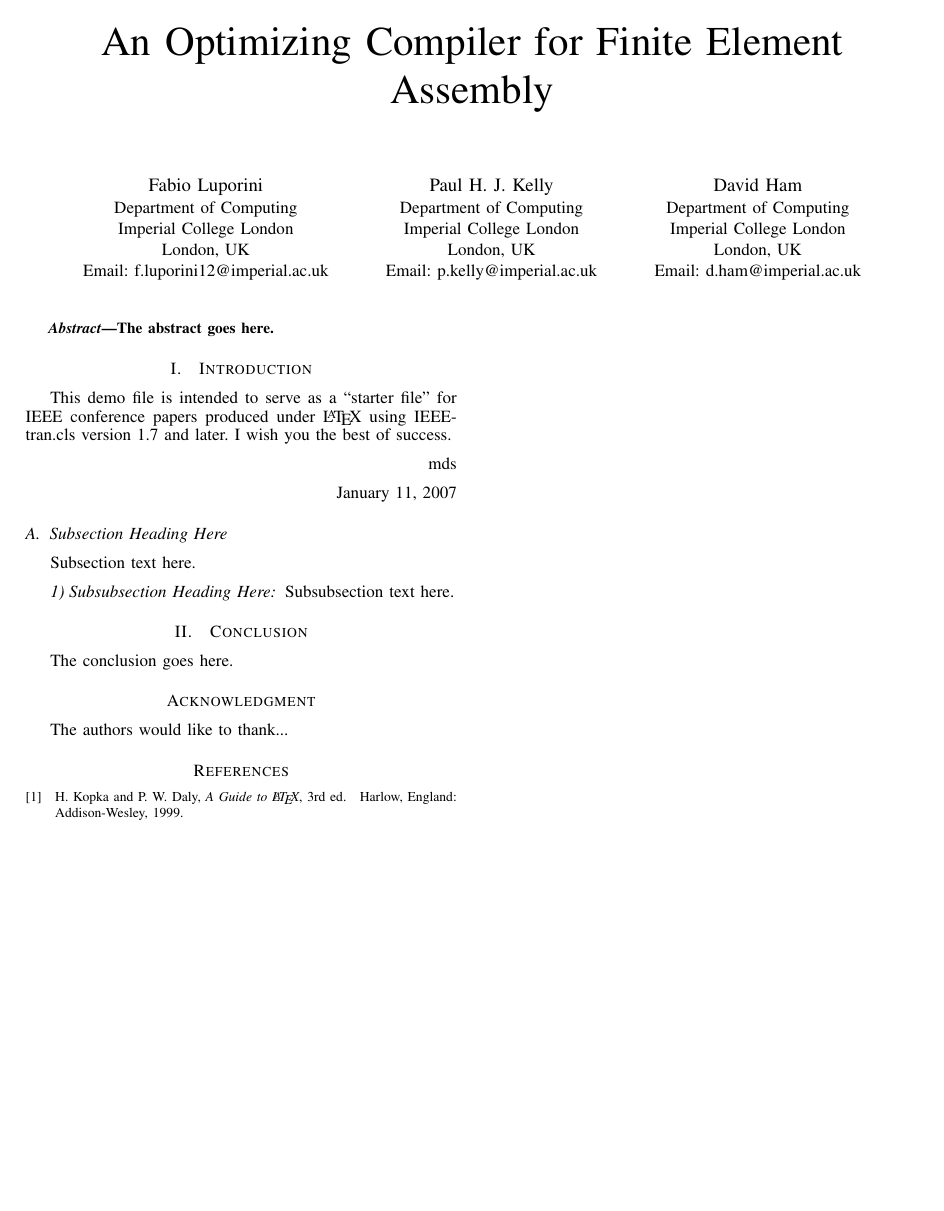
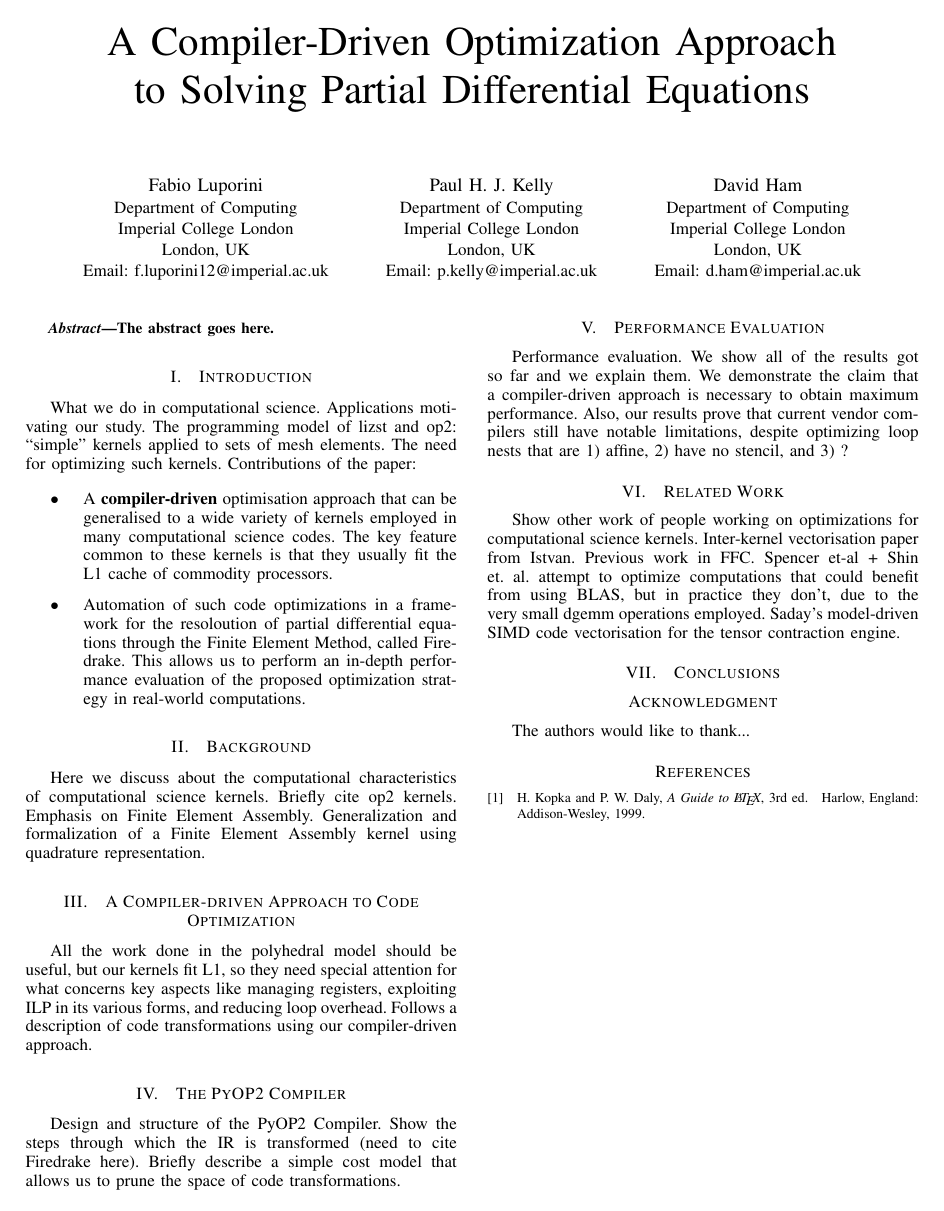
Before and after one commit to FabioLuporini/Paper-CrossLoopOptimizationFEM, a LaTeX paper (paper/bare_conf.tex): the whole page. Compiled offline with pdfLaTeX.

Commit message:
Add skeleton of the paper

```diff
--- a/paper/bare_conf.tex
+++ b/paper/bare_conf.tex
@@ -352,7 +287,7 @@
 %
 % paper title
 % can use linebreaks \\ within to get better formatting as desired
-\title{An Optimizing Compiler for Finite Element Assembly}
+\title{A Compiler-Driven Optimization Approach\\to Solving Partial Differential Equations}
 
 
 \author{\IEEEauthorblockN{Fabio Luporini}
@@ -437,24 +372,33 @@ The abstract goes here.
 
 
 \section{Introduction}
-% no \IEEEPARstart
-This demo file is intended to serve as a ``starter file''
-for IEEE conference papers produced under \LaTeX\ using
-IEEEtran.cls version 1.7 and later.
-% You must have at least 2 lines in the paragraph with the drop letter
-% (should never be an issue)
-I wish you the best of success.
+What we do in computational science. Applications motivating our study. The programming model of lizst and op2: ``simple'' kernels applied to sets of mesh elements. The need for optimizing such kernels. Contributions of the paper:
+\begin{itemize}
+\item A \textbf{compiler-driven} optimisation approach that can be generalised to a wide variety of kernels employed in many computational science codes. The key feature common to these kernels is that they usually fit the L1 cache of commodity processors.
+\item Automation of such code optimizations in a framework for the resoloution of partial differential equations through the Finite Element Method, called Firedrake. This allows us to perform an in-depth performance evaluation of the proposed optimization strategy in real-world computations.
+\end{itemize}
 
-\hfill mds
+\section{Background}
+Here we discuss about the computational characteristics of computational science kernels. Briefly cite op2 kernels. Emphasis on Finite Element Assembly. Generalization and formalization of a Finite Element Assembly kernel using quadrature representation.
 
-\hfill January 11, 2007
+\section{A Compiler-driven Approach to Code Optimization}
+All the work done in the polyhedral model should be useful, but our kernels fit L1, so they need special attention for what concerns key aspects like managing registers, exploiting ILP in its various forms, and reducing loop overhead.
+Follows a description of code transformations using our compiler-driven approach.
 
-\subsection{Subsection Heading Here}
-Subsection text here.
+\section{The PyOP2 Compiler}
+Design and structure of the PyOP2 Compiler. Show the steps through which the IR is transformed (need to cite Firedrake here). Briefly describe a simple cost model that allows us to prune the space of code transformations.
+
+\section{Performance Evaluation}
+Performance evaluation. We show all of the results got so far and we explain them. We demonstrate the claim that a compiler-driven approach is necessary to obtain maximum performance. Also, our results prove that current vendor compilers still have notable limitations, despite optimizing loop nests that are 1) affine, 2) have no stencil, and 3) ?
+
+\section{Related Work}
+Show other work of people working on optimizations for computational science kernels. Inter-kernel vectorisation paper from Istvan. Previous work in FFC. Spencer et-al + Shin et. al. attempt to optimize computations that could benefit from using BLAS, but in practice they don't, due to the very small dgemm operations employed. Saday's model-driven SIMD code vectorisation for the tensor contraction engine.
 
 
-\subsubsection{Subsubsection Heading Here}
-Subsubsection text here.
+\section{Conclusions}
+
+%\subsubsection{Subsubsection Heading Here}
+%Subsubsection text here.
 
 
 % An example of a floating figure using the graphicx package.
@@ -541,11 +485,6 @@ Subsubsection text here.
 
 
 
-\section{Conclusion}
-The conclusion goes here.
-
-
-
 
 % conference papers do not normally have an appendix
 
```
Also changed, not shown: paper/bare_conf.pdf, paper/bare_conf.tex (65 more changed lines), 3 other files.
